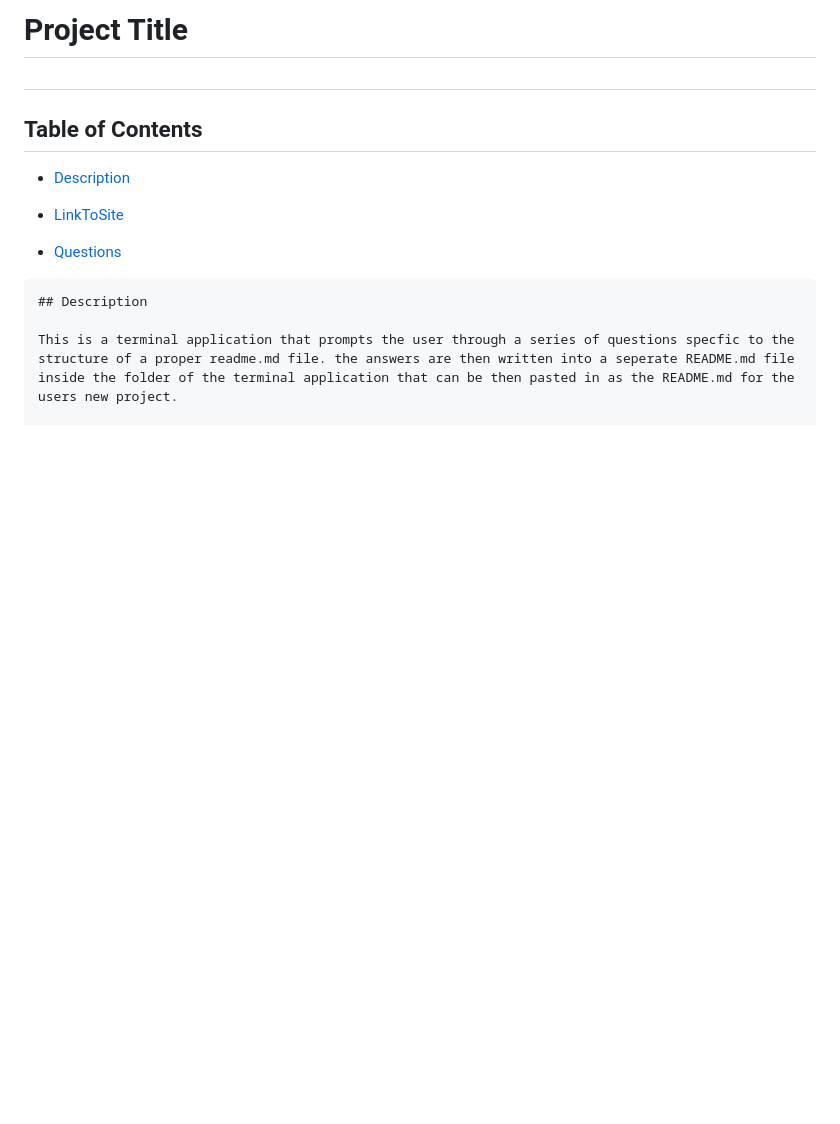
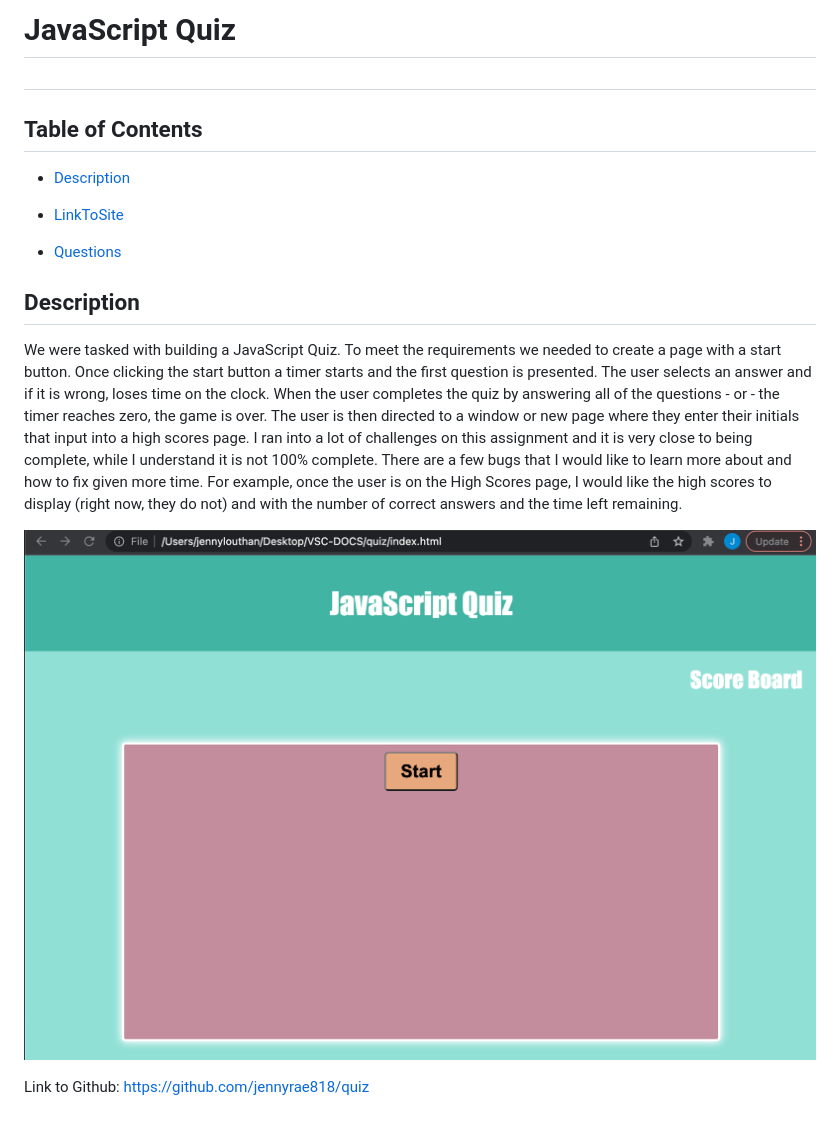
Before and after one commit to jennyrae818/quiz, a Markdown page: README.md, the part around the change printed below. Rendered like a GitHub page; pictures changed too: Quiz_Screenshot.png (added); blank space fills up the shorter version.

Commit message:
updated README file and added screenshot

````diff
--- a/README.md
+++ b/README.md
@@ -1,5 +1,5 @@
-# Project Title
-## <Project Title Here>
+# JavaScript Quiz
+## <Project Quiz>
 
 ## Table of Contents
 
@@ -9,9 +9,15 @@
 
 * [Questions](#questions)
 
-```
+
 ## Description
 
-This is a terminal application that prompts the user through a series of questions specfic to the structure of a proper readme.md file. the answers are then written into a seperate README.md file inside the folder of the terminal application that can be then pasted in as the README.md for the users new project.
+We were tasked with building a JavaScript Quiz. To meet the requirements we needed to create a page with a start button. Once clicking the start button a timer starts and the first question is presented. The user selects an answer and if it is wrong, loses time on the clock.  When the user completes the quiz by answering all of the questions - or - the timer reaches zero, the game is over. The user is then directed to a window or new page where they enter their initials that input into a high scores page.
+I ran into a lot of challenges on this assignment and it is very close to being complete, while I understand it is not 100% complete. There are a few bugs that I would like to learn more about and how to fix given more time. For example, once the user is on the High Scores page, I would like the high scores to display (right now, they do not) and with the number of correct answers and the time left remaining.
+
+
+![Quiz_screenshot](Quiz_Screenshot.png)
+
+Link to Github: https://github.com/jennyrae818/quiz
 
 ## LinkToSite
````
Also changed, not shown: other parts of README.md (+1 -1 lines), 1 other file.
